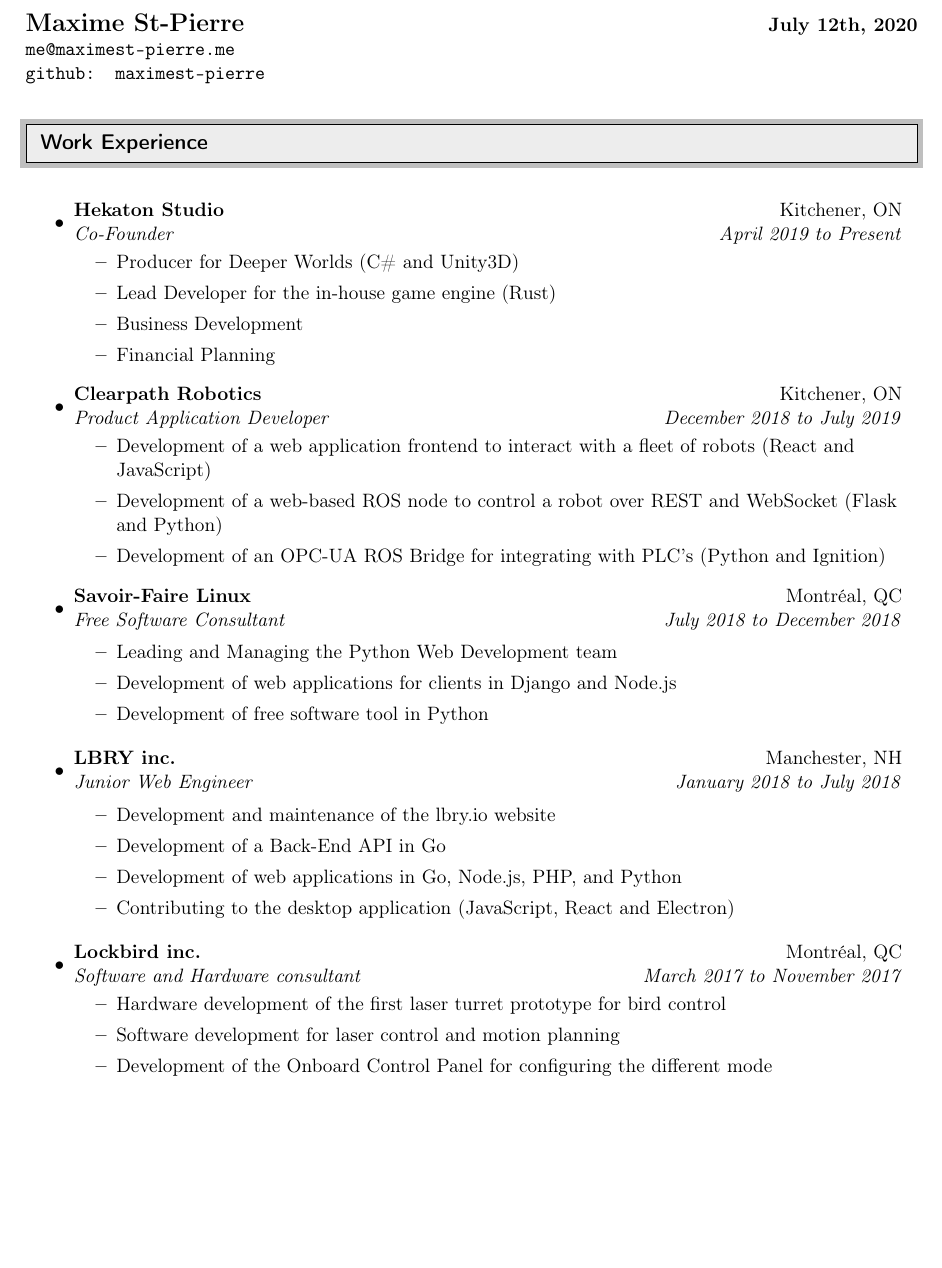
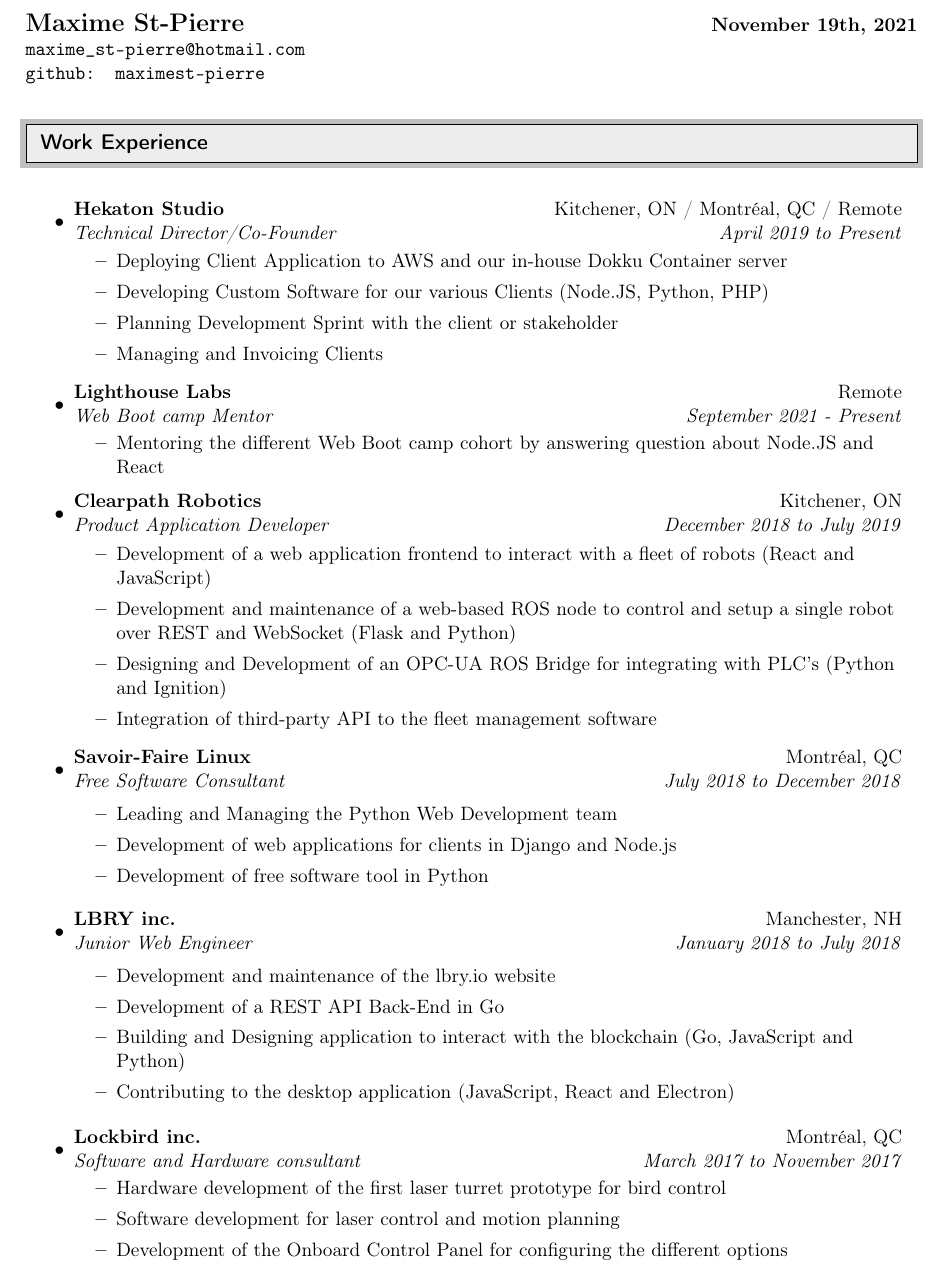
Before and after one commit to maximest-pierre/CV, a LaTeX document (EN.tex): part of page 1 of 3, cut so that both start at the same text, the shorter picture padded with empty space. Compiled offline with pdfLaTeX.

Commit message:
Updating current role and add Lighthouse labs

```diff
--- a/EN.tex
+++ b/EN.tex
@@ -54,8 +54,8 @@
 \begin{document}
 	\begin{tabular*}{7in}{l@{\extracolsep{\fill}}r}
 
-		\textbf{{\Large  Maxime St-Pierre}} & \textbf{ July 12th, 2020} \\
-		\texttt{me@maximest-pierre.me} \\
+		\textbf{{\Large  Maxime St-Pierre}} & \textbf{ November 19th, 2021} \\
+		\texttt{maxime\_st-pierre@hotmail.com} \\
 		\texttt{github: maximest-pierre} \\
 	\end{tabular*}
 
@@ -68,19 +68,25 @@
 
 	\begin{itemize}
 		\item
-		\ressubheading{Hekaton Studio}{Kitchener, ON}{Co-Founder}{April 2019 to Present}
+		\ressubheading{Hekaton Studio}{Kitchener, ON / Montréal, QC / Remote}{Technical Director/Co-Founder}{April 2019 to Present}
 		\begin{itemize}
-			\item Producer for Deeper Worlds (C\# and Unity3D)
-			\item Lead Developer for the in-house game engine (Rust)
-			\item Business Development
-			\item Financial Planning
+			\item Deploying Client Application to AWS and our in-house Dokku Container server
+			\item Developing Custom Software for our various Clients (Node.JS, Python, PHP)
+			\item Planning Development Sprint with the client or stakeholder
+			\item Managing and Invoicing Clients
+		\end{itemize}
+		\item
+		\ressubheading{Lighthouse Labs}{Remote}{Web Boot camp Mentor}{September 2021 - Present}
+		\begin{itemize}
+			\item Mentoring the different Web Boot camp cohort by answering question about Node.JS and React
 		\end{itemize}
 		\item
 		\ressubheading{Clearpath Robotics}{Kitchener, ON}{Product Application Developer }{December 2018 to July 2019}
 		\begin{itemize}
 			\item Development of a web application frontend to interact with a fleet of robots (React and JavaScript)
-			\item Development of a web-based ROS node to control a robot over REST and WebSocket (Flask and Python)
-			\item Development of an OPC-UA ROS Bridge for integrating with PLC's (Python and Ignition)
+			\item Development and maintenance of a web-based ROS node to control and setup a single robot over REST and WebSocket (Flask and Python)
+			\item Designing and Development of an OPC-UA ROS Bridge for integrating with PLC's (Python and Ignition)
+			\item Integration of third-party API to the fleet management software
 		\end{itemize}
 		\item
 		\ressubheading{Savoir-Faire Linux}{Montréal, QC}{Free Software Consultant}{July 2018 to December 2018}
@@ -96,8 +102,8 @@
 
 		\begin{itemize}
 			\item Development and maintenance of the lbry.io website
-			\item Development of a Back-End API in Go
-			\item Development of web applications in Go, Node.js, PHP, and Python
+			\item Development of a REST API Back-End in Go
+			\item Building and Designing application to interact with the blockchain (Go, JavaScript and Python)
 			\item Contributing to the desktop application (JavaScript, React and Electron)
 		\end{itemize}
 
@@ -106,7 +112,7 @@
 		\begin{itemize}
 			\item Hardware development of the first laser turret prototype for bird control
 			\item Software development for laser control and motion planning
-			\item Development of the Onboard Control Panel for  configuring the different mode
+			\item Development of the Onboard Control Panel for  configuring the different options
 		\end{itemize}
 
 		\item
```
Also changed, not shown: EN.pdf, EN.tex (27 more changed lines).
